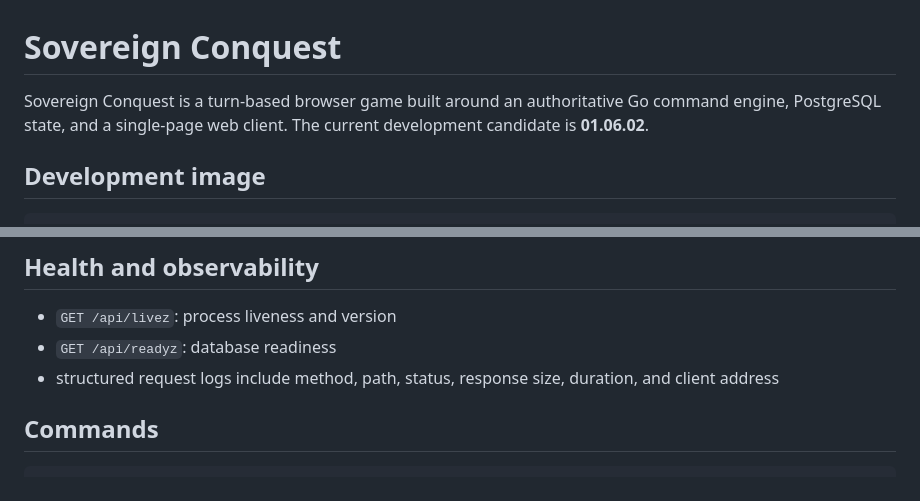
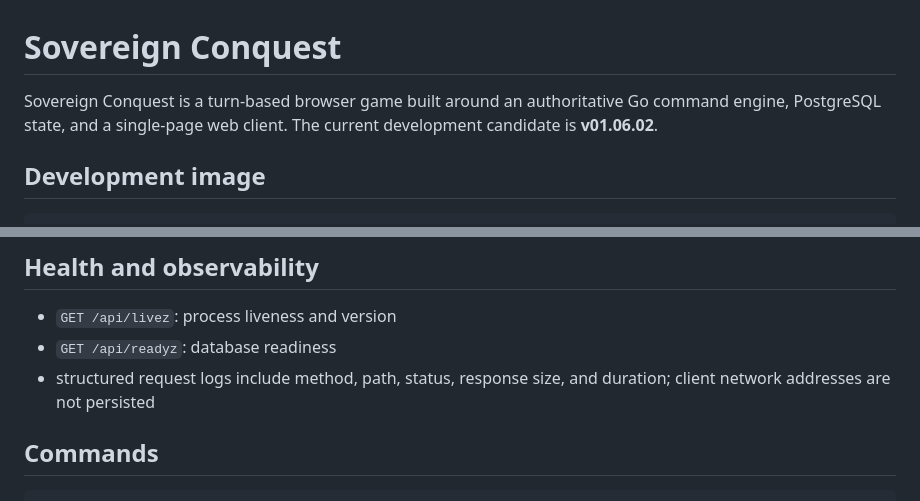
Before and after one commit to paulkakell/sovereign-conquest, a Markdown page: README.md, 2 parts joined by grey strips. Drawn GitHub-style.

Commit message:
docs(version): standardize v01.06.02 release badge

```diff
--- a/README.md
+++ b/README.md
@@ -1,6 +1,6 @@
 # Sovereign Conquest
 
-Sovereign Conquest is a turn-based browser game built around an authoritative Go command engine, PostgreSQL state, and a single-page web client. The current development candidate is **01.06.02**.
+Sovereign Conquest is a turn-based browser game built around an authoritative Go command engine, PostgreSQL state, and a single-page web client. The current development candidate is **v01.06.02**.
 
 ## Development image
 
@@ -52,7 +52,7 @@ The combined image serves the API and web UI on port 8080. Production mode rejec
 
 - `GET /api/livez`: process liveness and version
 - `GET /api/readyz`: database readiness
-- structured request logs include method, path, status, response size, duration, and client address
+- structured request logs include method, path, status, response size, and duration; client network addresses are not persisted
 
 ## Commands
 
```
